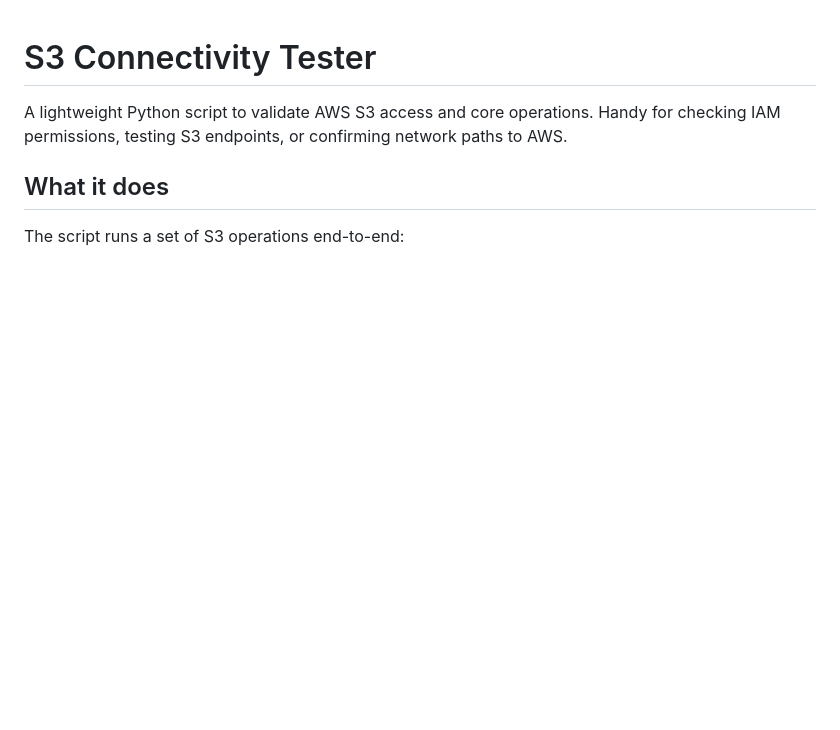
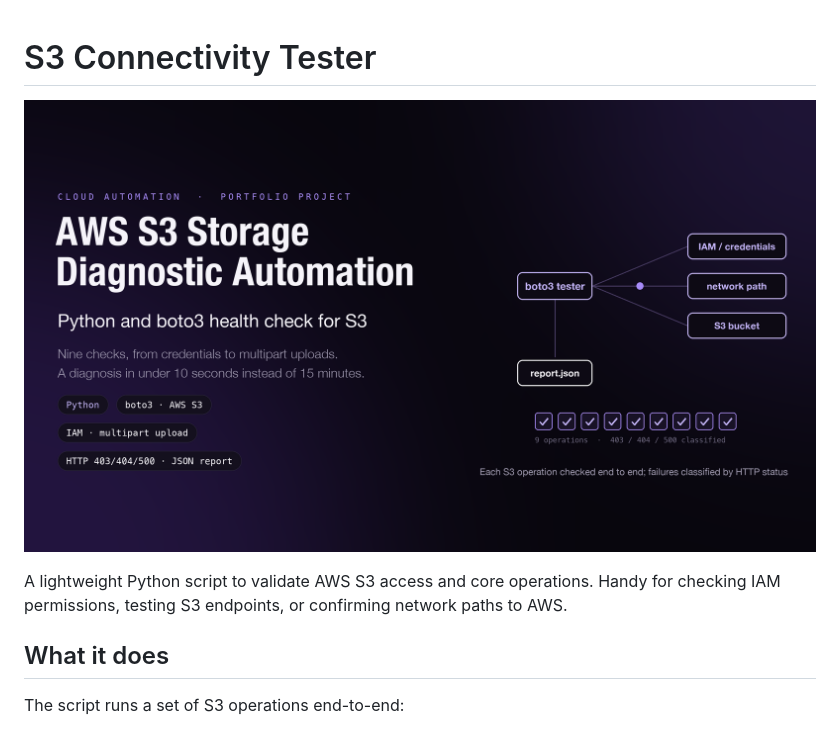
Before and after one commit to Jeevanandh32/AWS-S3-Connectivity-Tester, a Markdown page: README.md, the part around the change. Drawn GitHub-style; pictures changed too: assets/banner.png (added); blank space fills up the shorter version.

Commit message:
Add project banner image to README

```diff
--- a/README.md
+++ b/README.md
@@ -1,4 +1,6 @@
 # S3 Connectivity Tester
+
+![AWS S3 Storage Diagnostic Automation](assets/banner.png)
 
 A lightweight Python script to validate AWS S3 access and core operations.
 Handy for checking IAM permissions, testing S3 endpoints, or confirming network paths to AWS.
```
